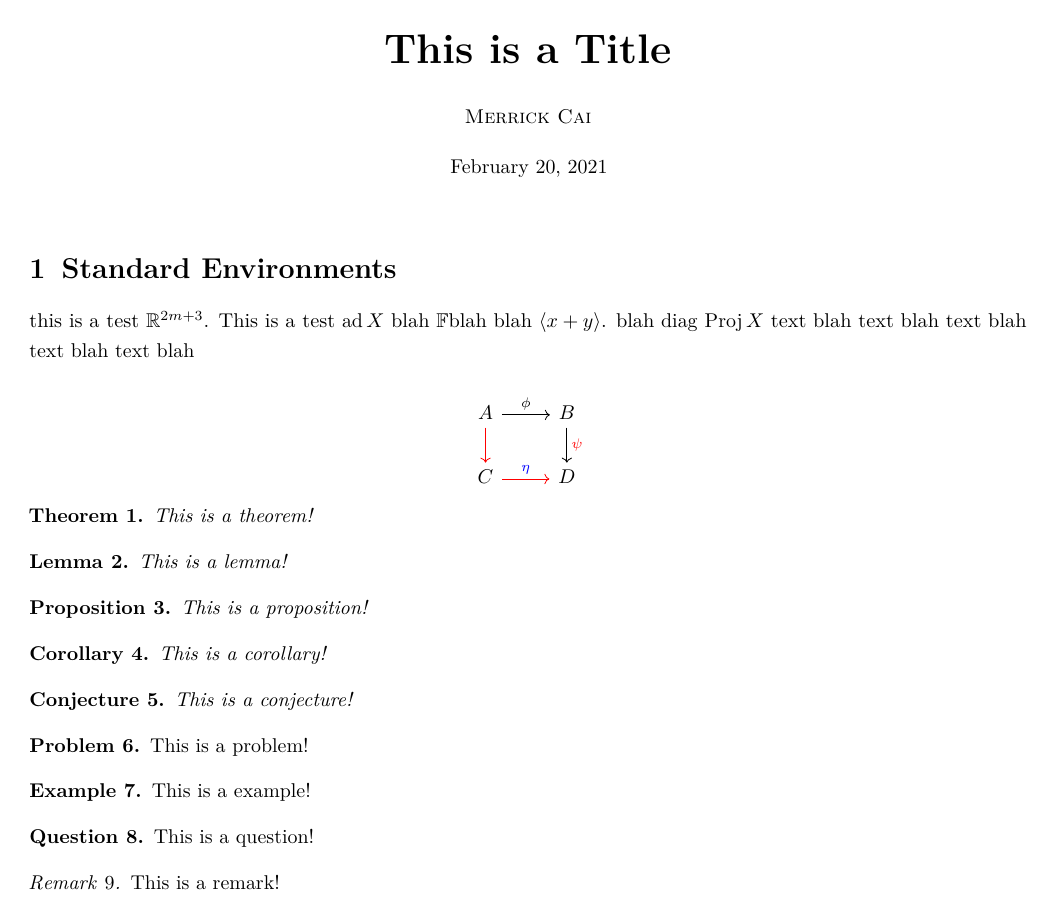
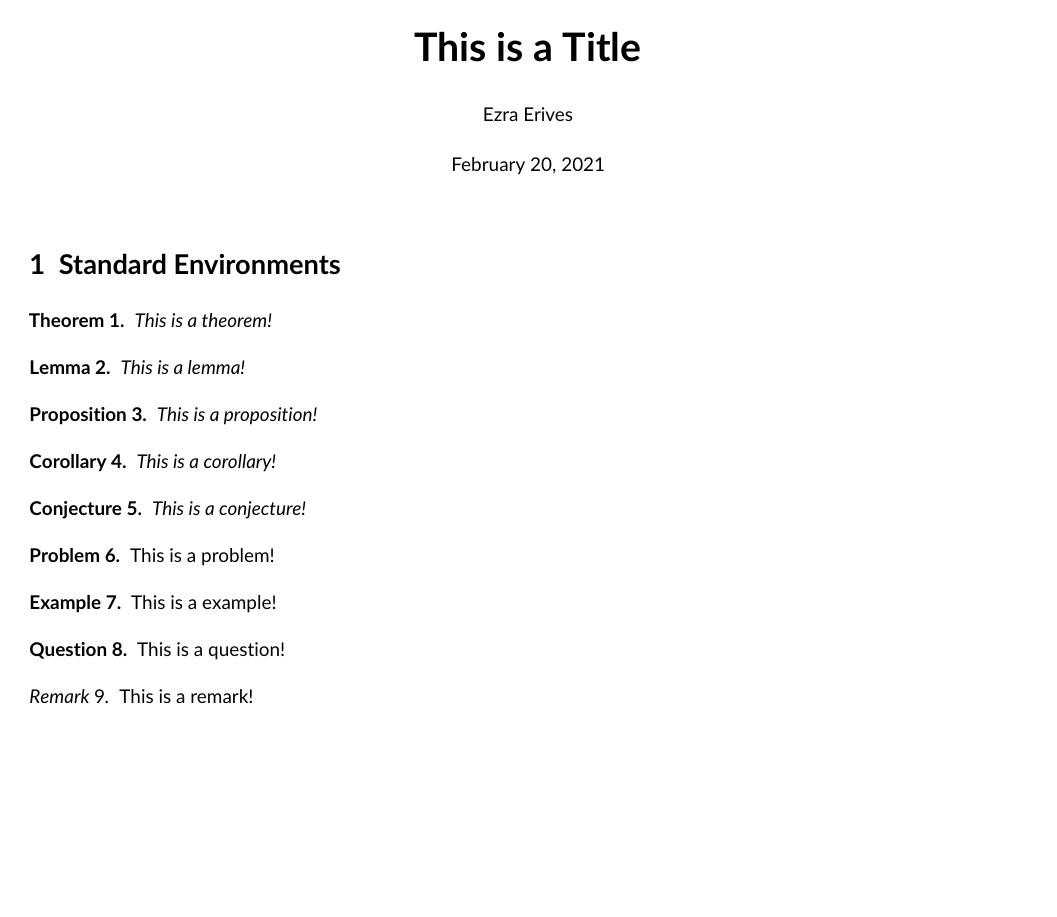
Before and after one commit to eje24/style, a LaTeX document (allEnvironments.tex, which reads eje.sty, mrk.sty): page 1 of 3. Compiled offline with pdfLaTeX.

Commit message:
some updated

```diff
--- a/allEnvironments.tex
+++ b/allEnvironments.tex
@@ -1,5 +1,5 @@
 \documentclass{scrartcl}
-\usepackage{mrk}
+\usepackage{eje}
 
 \title{This is a Title}
 
@@ -11,18 +11,6 @@
 
 
 \section{Standard Environments}
-
-this is a test \rr[2m+3]. This is a test $\ad X$ blah \ff blah blah $\brac{x+y}$. blah $\mathrm{diag}$ $\proj X$ text blah text blah text blah text blah text blah
-
-\[
-\begin{tikzcd}
-    A \arrow[r, "\phi"] \arrow[d, red]
-    & B \arrow[d, "\psi" red] \\
-    C \arrow[r, red, "\eta" blue]
-    & D
-    \end{tikzcd}\]
-
-
 \begin{theorem}
     This is a theorem!
 \end{theorem}
--- a/eje.sty
+++ b/eje.sty
@@ -9,12 +9,12 @@
 
 %replace with new toggle notation ---- default settings
 \newbool{eje@date} \booltrue{eje@date} %whether or not date is displayed on front page
-\newbool{eje@causual} \booltrue{eje@causual} %casual boxy/sans-lerif style
+\newbool{eje@casual} \booltrue{eje@casual} %casual boxy/sans-lerif style
 \newbool{eje@header} \booltrue{eje@header} %presence of header (self-explanatory)
 \newbool{eje@marginnum} \boolfalse{eje@marginnum} %numbers in margins (for section, subsection, etc)
 \newbool{eje@newpage} \booltrue{eje@newpage} %new page after every problem (only applies to psets)
 \newbool{eje@pset} \boolfalse{eje@pset} %pset-mode
-\newbool{eje@pset@standalone} \boolfalse{eje@pset@standalone}
+\newbool{eje@pset@standalone} \booltrue{eje@pset@standalone}
 
 
 
@@ -22,7 +22,7 @@
 \DeclareVoidOption{noheader}{\boolfalse{eje@header}}
 \DeclareVoidOption{pset}{\booltrue{eje@pset}}
 \DeclareVoidOption{marginnum}{\booltrue{eje@marginnum}} %turns on margin numbers
-\DeclareVoidOption{formal}{\boolfalse{eje@causual}}
+\DeclareVoidOption{formal}{\boolfalse{eje@casual}}
 %\DeclareStringOption[default][optionName] --> creates string \eje@optionName
 \DeclareStringOption[Orange]{claimcolor}
 \DeclareStringOption[OrangeRed]{hlcolor} %can also be set with \sethighlightcolor
@@ -307,7 +307,7 @@
 
 
 %Typography
-\ifbool{eje@causual}{
+\ifbool{eje@casual}{
     %casual sans-serif stuff
     % \RequirePackage{lmodern}
     \RequirePackage{cmbright}
--- a/mrk.sty
+++ b/mrk.sty
@@ -3,6 +3,7 @@
 \RequirePackage{kvoptions}
 \RequirePackage{mathtools,amssymb,amsthm} %for math symbols and macros
 \RequirePackage{euscript}
+\RequirePackage{bm} % for bold symbols
 % \RequirePackage{tikz-cd} %commutative diagrams
 
 % \RequirePackage{sectsty}
@@ -21,7 +22,7 @@
 \newbool{mrk@marginnum} \boolfalse{mrk@marginnum} %numbers in margins (for section, subsection, etc)
 \newbool{mrk@newpage} \booltrue{mrk@newpage} %new page after every problem (only applies to psets)
 \newbool{mrk@pset} \boolfalse{mrk@pset} %pset-mode
-\newbool{mrk@pset@standalone} \boolfalse{mrk@pset@standalone}
+\newbool{mrk@pset@standalone} \booltrue{mrk@pset@standalone}
 
 
 
@@ -393,12 +394,8 @@
 
 % Solution environment
 
-%Deprecated environments
+%Deprecated environments -- redundant with \proof* and \subproof*
 \newenvironment{solution}{\noindent \textbf{Solution: }}{\hfill\ensuremath{\square}\newline}
-\newenvironment{tproof}{\noindent \textbf{Proof: }}{\hfill \ensuremath{\blacksquare} \vspace{2mm}}
-% \newenvironment{tdef}{\newline\noindent \textbf{Definition: }}{\hfill\newline} ----- deprecated
-% \newenvironment{tlemma}{\newline\noindent \textbf{Lemma: }}{\hfill\newline} ------ deprecated
-
 
 
 % Better default bracket width/height
```
Also changed, not shown: styletest3.tex (+1 -1 lines), README.md, eje.sty (2 more changed lines).
